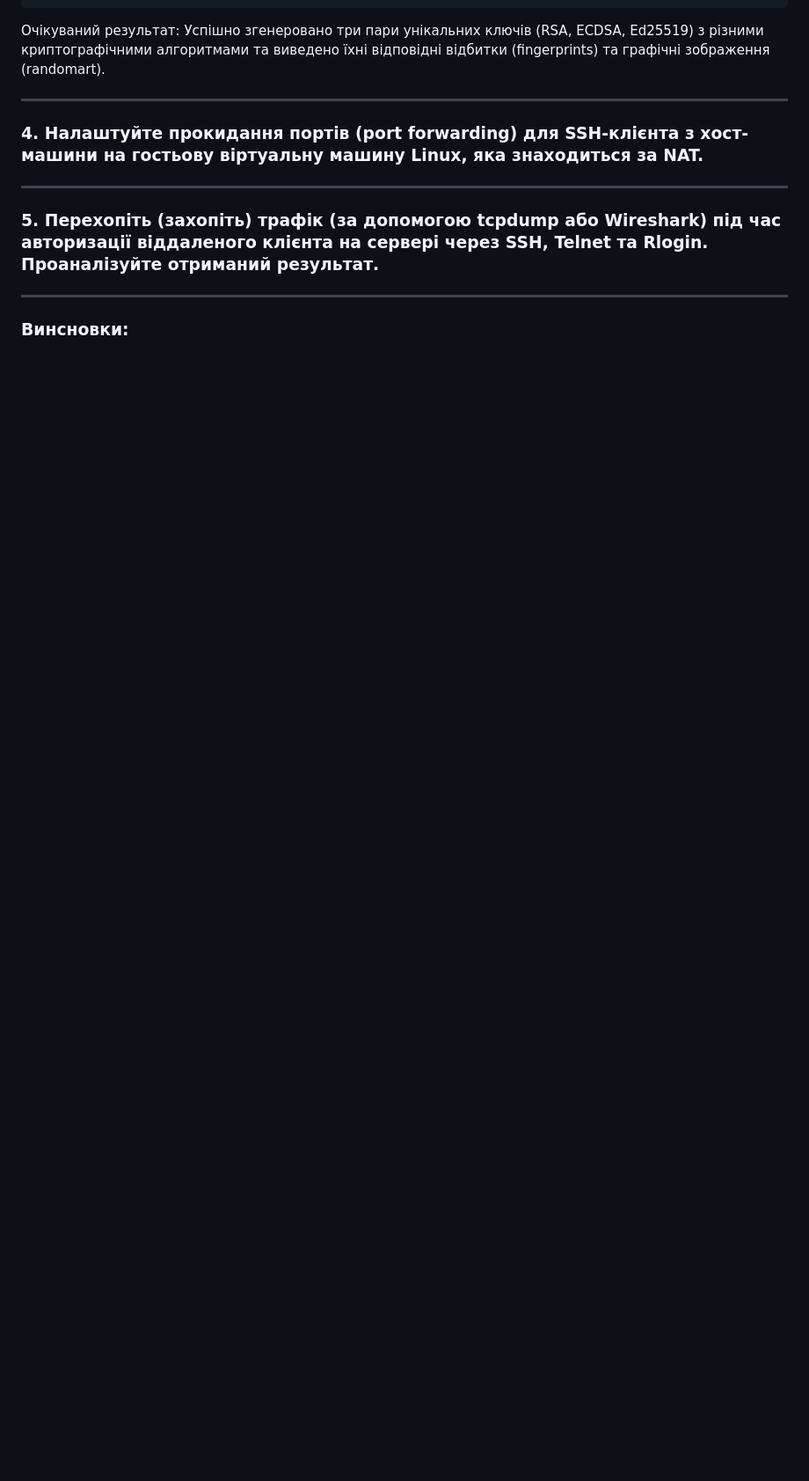
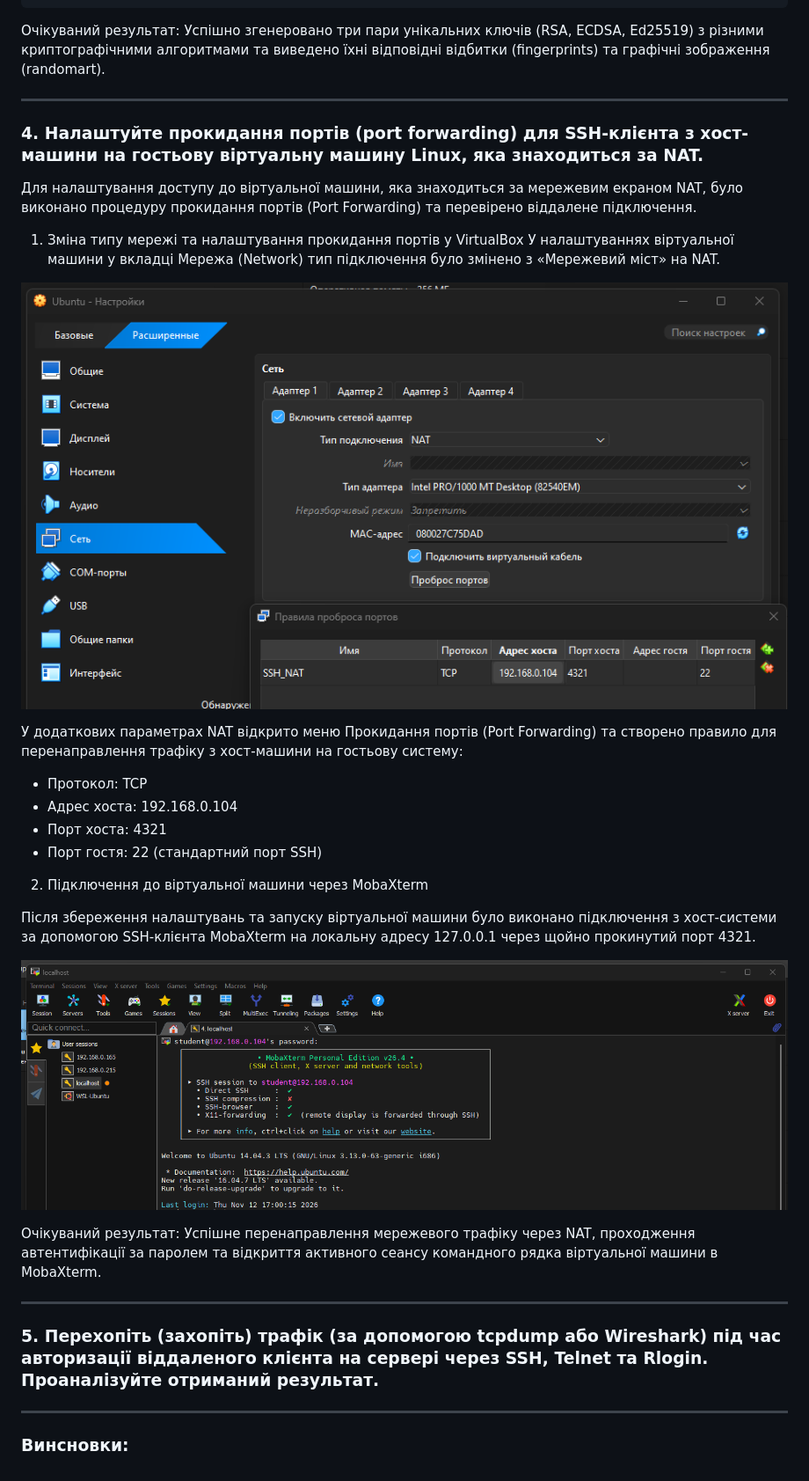
Before and after one commit to KorolovV/OS-Lab5, a Markdown page: Lab5Report.MD, the part around the change. Shown at 88% size. Drawn GitHub-style; pictures changed too: image-1.png (added), image.png (added); blank space fills up the shorter version.

Commit message:
Виконав 4 завдання

```diff
--- a/Lab5Report.MD
+++ b/Lab5Report.MD
@@ -234,6 +234,27 @@ student@CsnKhai:~$
 
 ### 4. Налаштуйте прокидання портів (port forwarding) для SSH-клієнта з хост-машини на гостьову віртуальну машину Linux, яка знаходиться за NAT.
 
+Для налаштування доступу до віртуальної машини, яка знаходиться за мережевим екраном NAT, було виконано процедуру прокидання портів (Port Forwarding) та перевірено віддалене підключення.
+
+1) Зміна типу мережі та налаштування прокидання портів у VirtualBox
+У налаштуваннях віртуальної машини у вкладці Мережа (Network) тип підключення було змінено з «Мережевий міст» на NAT.
+
+![alt text](image-1.png)
+
+У додаткових параметрах NAT відкрито меню Прокидання портів (Port Forwarding) та створено правило для перенаправлення трафіку з хост-машини на гостьову систему:
+- Протокол: TCP
+- Адрес хоста: 192.168.0.104
+- Порт хоста: 4321
+- Порт гостя: 22 (стандартний порт SSH)
+
+2) Підключення до віртуальної машини через MobaXterm
+
+Після збереження налаштувань та запуску віртуальної машини було виконано підключення з хост-системи за допомогою SSH-клієнта MobaXterm на локальну адресу 127.0.0.1 через щойно прокинутий порт 4321.
+
+![alt text](image.png)
+
+Очікуваний результат: Успішне перенаправлення мережевого трафіку через NAT, проходження автентифікації за паролем та відкриття активного сеансу командного рядка віртуальної машини в MobaXterm.
+
 ---
 
 ### 5. Перехопіть (захопіть) трафік (за допомогою tcpdump або Wireshark) під час авторизації віддаленого клієнта на сервері через SSH, Telnet та Rlogin. Проаналізуйте отриманий результат.
```
